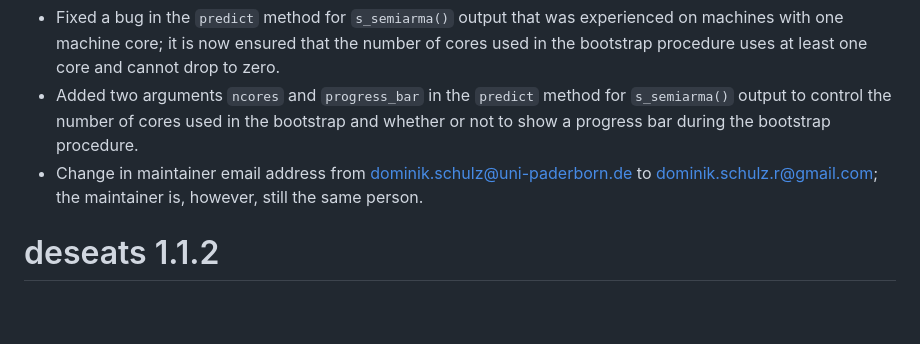
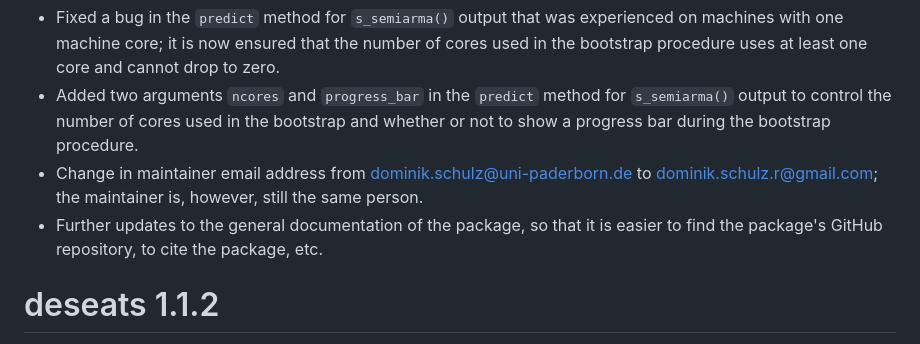
Before and after one commit to dschulz13/deseats, a Markdown page: NEWS.md, the part around the change. Drawn GitHub-style; blank space fills up the shorter version.

Commit message:
NEWS updated

```diff
--- a/NEWS.md
+++ b/NEWS.md
@@ -9,6 +9,8 @@
 - Change in maintainer email address from dominik.schulz@uni-paderborn.de
   to dominik.schulz.r@gmail.com; the maintainer is, however, still the same
   person.
+- Further updates to the general documentation of the package, so that it is
+  easier to find the package's GitHub repository, to cite the package, etc.
 
 # deseats 1.1.2
 - `create.gain()` and `runDecomposition()` are now deprecated and replaced
```
